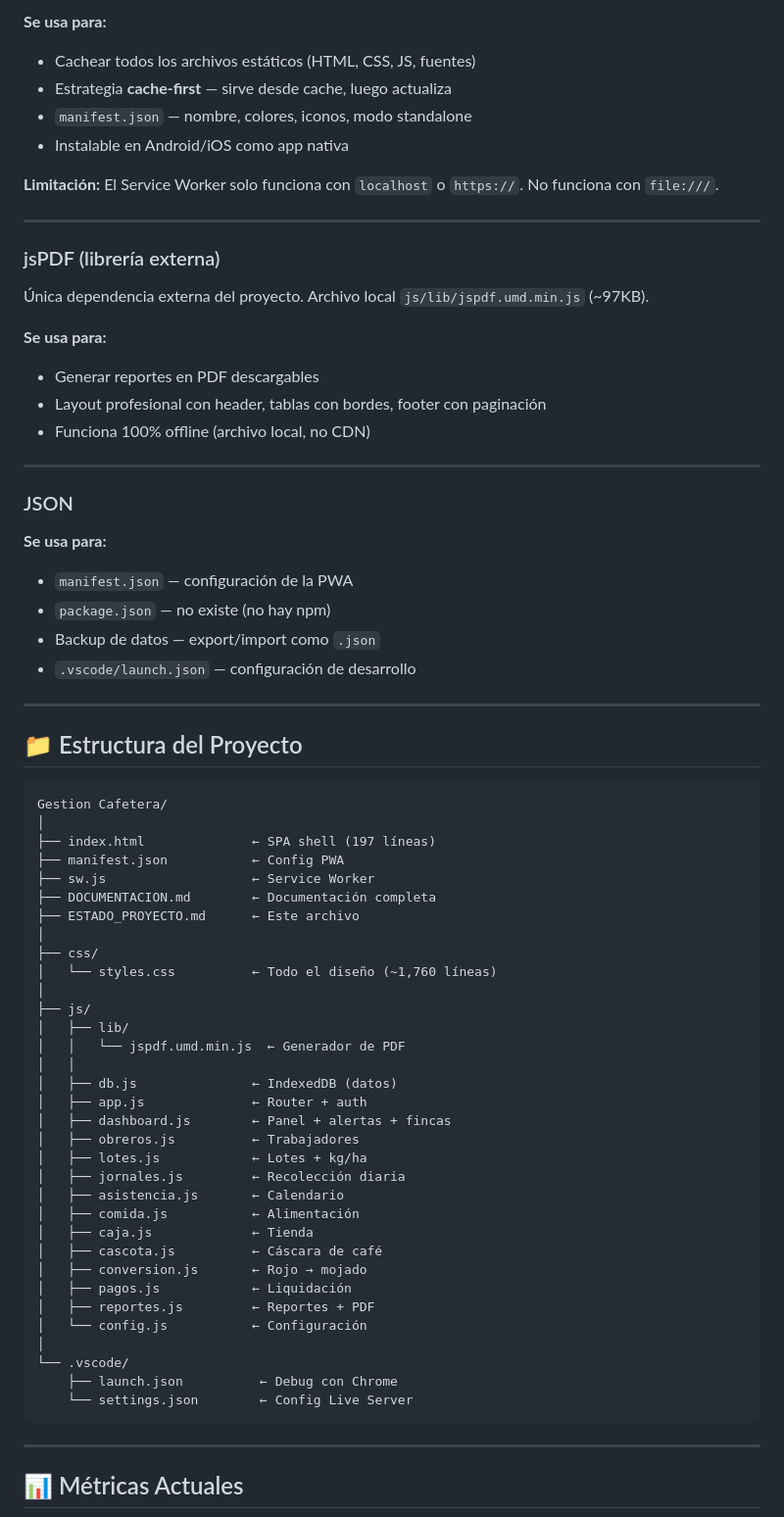
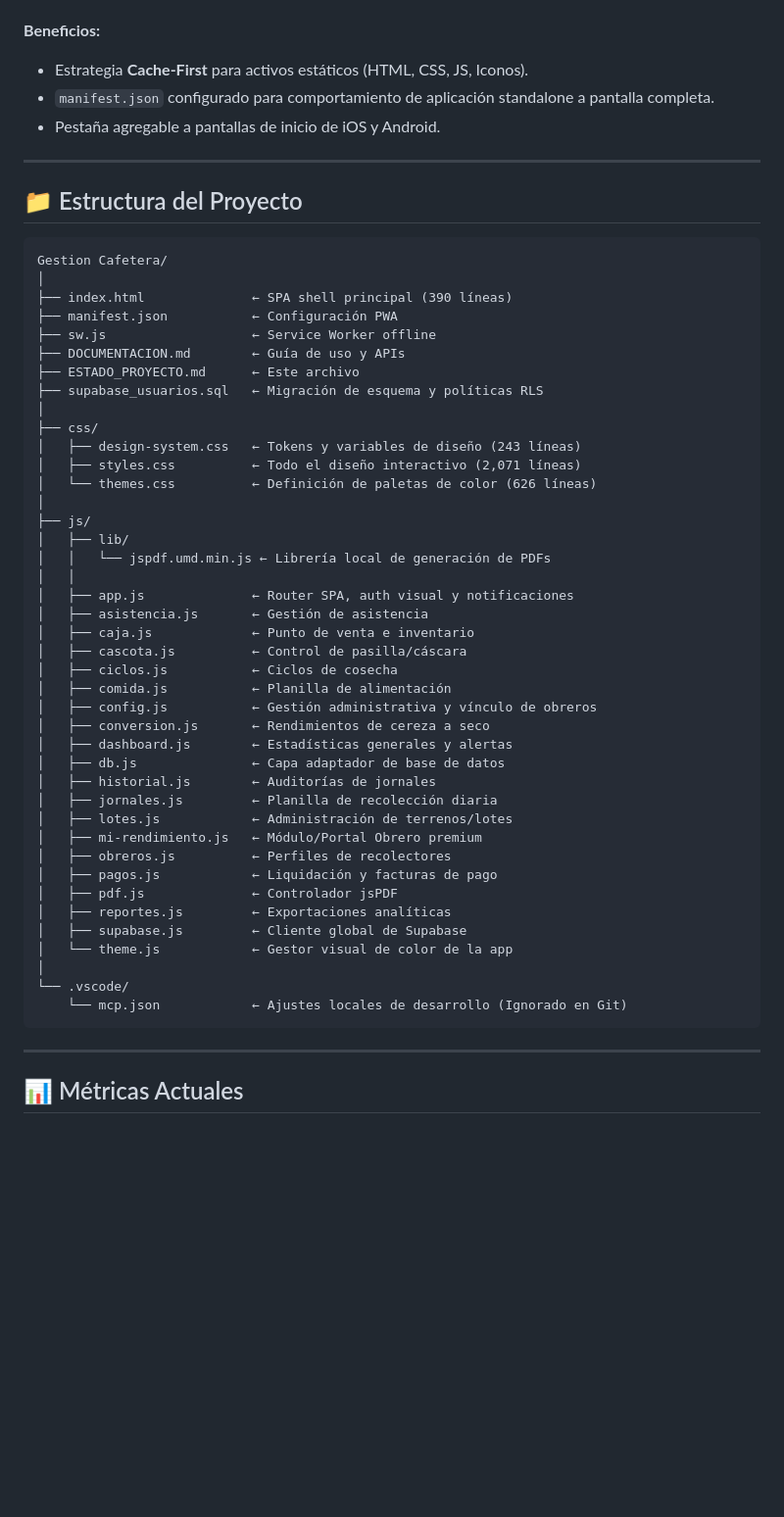
Before and after one commit to Keinerrm/Gesti-n-Cafetera, a Markdown page: ESTADO_PROYECTO.md, the part around one of its changes. Shown at 98% size. Rendered like a GitHub page; blank space fills up the shorter version.

Commit message:
docs: update ESTADO_PROYECTO.md to v2.0 reflecting Supabase integration, Portal Obrero, and updated line counts

````diff
--- a/ESTADO_PROYECTO.md
+++ b/ESTADO_PROYECTO.md
@@ -130,32 +100,8 @@ El `sw.js` convierte la app en una **Progressive Web App** instalable que funcio
 
-**Se usa para:**
-- Cachear todos los archivos estáticos (HTML, CSS, JS, fuentes)
-- Estrategia **cache-first** — sirve desde cache, luego actualiza
-- `manifest.json` — nombre, colores, iconos, modo standalone
-- Instalable en Android/iOS como app nativa
-
-**Limitación:** El Service Worker solo funciona con `localhost` o `https://`. No funciona con `file:///`.
-
----
-
-### jsPDF (librería externa)
-
-Única dependencia externa del proyecto. Archivo local `js/lib/jspdf.umd.min.js` (~97KB).
-
-**Se usa para:**
-- Generar reportes en PDF descargables
-- Layout profesional con header, tablas con bordes, footer con paginación
-- Funciona 100% offline (archivo local, no CDN)
-
----
-
-### JSON
-
-**Se usa para:**
-- `manifest.json` — configuración de la PWA
-- `package.json` — no existe (no hay npm)
-- Backup de datos — export/import como `.json`
-- `.vscode/launch.json` — configuración de desarrollo
+**Beneficios:**
+- Estrategia **Cache-First** para activos estáticos (HTML, CSS, JS, Iconos).
+- `manifest.json` configurado para comportamiento de aplicación standalone a pantalla completa.
+- Pestaña agregable a pantallas de inicio de iOS y Android.
 
 ---
 
@@ -164,37 +110,45 @@ El `sw.js` convierte la app en una **Progressive Web App** instalable que funcio
 ```
 Gestion Cafetera/
 │
-├── index.html              ← SPA shell (197 líneas)
-├── manifest.json           ← Config PWA
-├── sw.js                   ← Service Worker
-├── DOCUMENTACION.md        ← Documentación completa
+├── index.html              ← SPA shell principal (390 líneas)
+├── manifest.json           ← Configuración PWA
+├── sw.js                   ← Service Worker offline
+├── DOCUMENTACION.md        ← Guía de uso y APIs
 ├── ESTADO_PROYECTO.md      ← Este archivo
+├── supabase_usuarios.sql   ← Migración de esquema y políticas RLS
 │
 ├── css/
-│   └── styles.css          ← Todo el diseño (~1,760 líneas)
+│   ├── design-system.css   ← Tokens y variables de diseño (243 líneas)
+│   ├── styles.css          ← Todo el diseño interactivo (2,071 líneas)
+│   └── themes.css          ← Definición de paletas de color (626 líneas)
 │
 ├── js/
 │   ├── lib/
-│   │   └── jspdf.umd.min.js  ← Generador de PDF
+│   │   └── jspdf.umd.min.js ← Librería local de generación de PDFs
 │   │
-│   ├── db.js               ← IndexedDB (datos)
-│   ├── app.js              ← Router + auth
-│   ├── dashboard.js        ← Panel + alertas + fincas
-│   ├── obreros.js          ← Trabajadores
-│   ├── lotes.js            ← Lotes + kg/ha
-│   ├── jornales.js         ← Recolección diaria
-│   ├── asistencia.js       ← Calendario
-│   ├── comida.js           ← Alimentación
-│   ├── caja.js             ← Tienda
-│   ├── cascota.js          ← Cáscara de café
-│   ├── conversion.js       ← Rojo → mojado
-│   ├── pagos.js            ← Liquidación
-│   ├── reportes.js         ← Reportes + PDF
-│   └── config.js           ← Configuración
+│   ├── app.js              ← Router SPA, auth visual y notificaciones
+│   ├── asistencia.js       ← Gestión de asistencia
+│   ├── caja.js             ← Punto de venta e inventario
+│   ├── cascota.js          ← Control de pasilla/cáscara
+│   ├── ciclos.js           ← Ciclos de cosecha
+│   ├── comida.js           ← Planilla de alimentación
+│   ├── config.js           ← Gestión administrativa y vínculo de obreros
+│   ├── conversion.js       ← Rendimientos de cereza a seco
+│   ├── dashboard.js        ← Estadísticas generales y alertas
+│   ├── db.js               ← Capa adaptador de base de datos
+│   ├── historial.js        ← Auditorías de jornales
+│   ├── jornales.js         ← Planilla de recolección diaria
+│   ├── lotes.js            ← Administración de terrenos/lotes
+│   ├── mi-rendimiento.js   ← Módulo/Portal Obrero premium
+│   ├── obreros.js          ← Perfiles de recolectores
+│   ├── pagos.js            ← Liquidación y facturas de pago
+│   ├── pdf.js              ← Controlador jsPDF
+│   ├── reportes.js         ← Exportaciones analíticas
+│   ├── supabase.js         ← Cliente global de Supabase
+│   └── theme.js            ← Gestor visual de color de la app
 │
 └── .vscode/
-    ├── launch.json          ← Debug con Chrome
-    └── settings.json        ← Config Live Server
+    └── mcp.json            ← Ajustes locales de desarrollo (Ignorado en Git)
 ```
 
 ---
````
Also changed, not shown: other parts of ESTADO_PROYECTO.md (+82 -185 lines).
